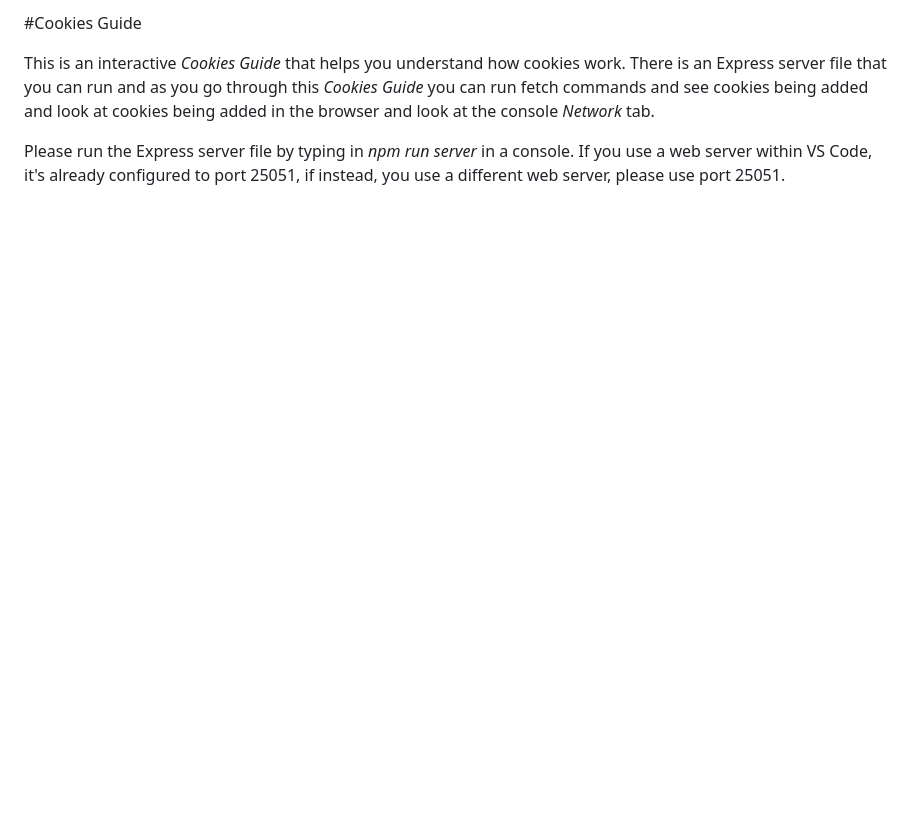
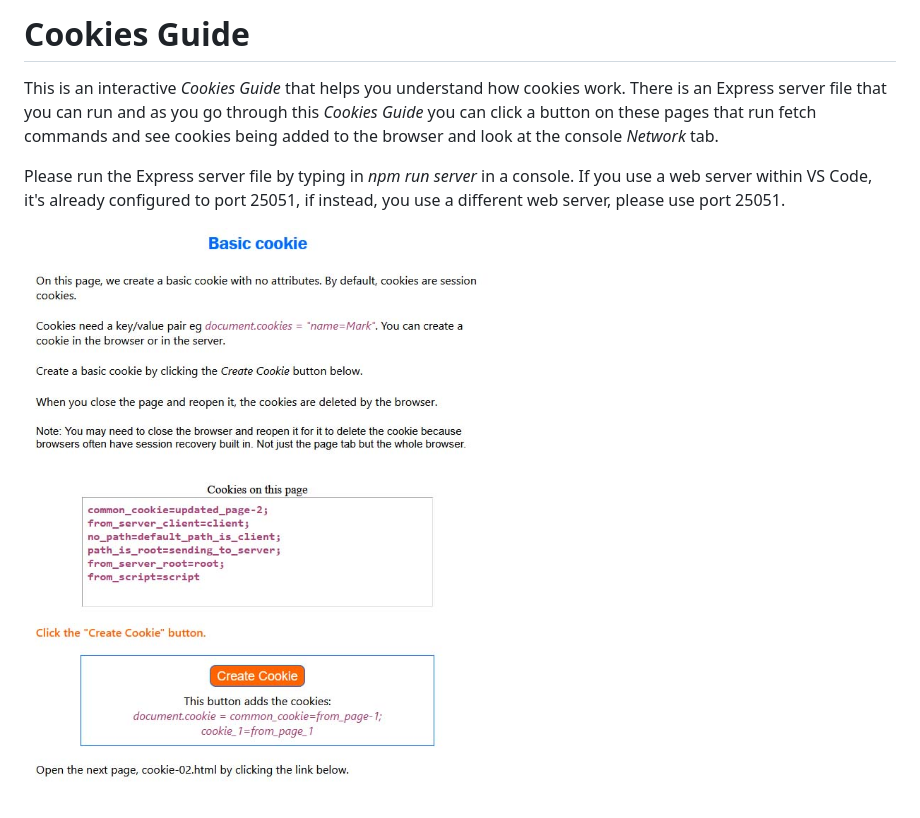
Before and after one commit to chrisjwaddell/cookies-guide, a Markdown page: README.md, the part around the change. Rendered like a GitHub page; pictures changed too: client/img/cookies.jpg (added); blank space fills up the shorter version.

Commit message:
Image added

```diff
--- a/README.md
+++ b/README.md
@@ -1,6 +1,8 @@
-#Cookies Guide
+# Cookies Guide
 
-This is an interactive <i>Cookies Guide</i> that helps you understand how cookies work. There is an Express server file that you can run and as you go through this <i>Cookies Guide</i> you can run fetch commands and see cookies being added and look at cookies being added in the browser and look at the console <i>Network</i> tab.
+This is an interactive <i>Cookies Guide</i> that helps you understand how cookies work. There is an Express server file that you can run and as you go through this <i>Cookies Guide</i> you can click a button on these pages that run fetch commands and see cookies being added to the browser and look at the console <i>Network</i> tab.
 
 Please run the Express server file by typing in <i>npm run server</i> in a console.
 If you use a web server within VS Code, it's already configured to port 25051, if instead, you use a different web server, please use port 25051.
+
+![](client/img/cookies.jpg)
```
